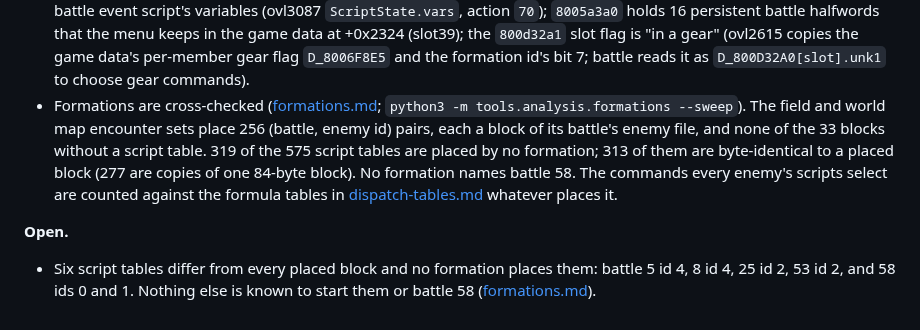
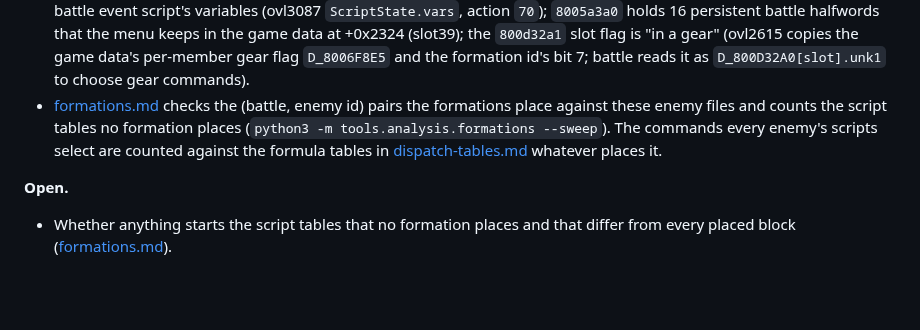
Before and after one commit to brianblakely/xenogears-ex-machina, a Markdown page: docs/scripts/battle-ai.md, the part around the change. Drawn GitHub-style; blank space fills up the shorter version.

Commit message:
Point battle-ai.md at formations.md's cross-check instead of repeating it
The pair, script table and copy counts and the six unplaced tables were
formations.md's Census and cross-check and Open text, copied; keep one
pointer to each so the numbers live in one place.

Co-Authored-By: Claude Opus 5.5 <noreply@anthropic.com>

```diff
--- a/docs/scripts/battle-ai.md
+++ b/docs/scripts/battle-ai.md
@@ -84,17 +84,13 @@ whose enemy files are identical:
   (slot39); the `800d32a1` slot flag is "in a gear" (ovl2615 copies the game
   data's per-member gear flag `D_8006F8E5` and the formation id's bit 7; battle
   reads it as `D_800D32A0[slot].unk1` to choose gear commands).
-- Formations are cross-checked ([formations.md](formations.md); `python3 -m
-  tools.analysis.formations --sweep`). The field and world map encounter sets place
-  256 (battle, enemy id) pairs, each a block of its battle's enemy file, and none of
-  the 33 blocks without a script table. 319 of the 575 script tables are placed by no
-  formation; 313 of them are byte-identical to a placed block (277 are copies of one
-  84-byte block). No formation names battle 58. The commands every enemy's scripts
-  select are counted against the formula tables in
+- [formations.md](formations.md#census-and-cross-check) checks the (battle, enemy id)
+  pairs the formations place against these enemy files and counts the script tables
+  no formation places (`python3 -m tools.analysis.formations --sweep`). The commands
+  every enemy's scripts select are counted against the formula tables in
   [dispatch-tables.md](dispatch-tables.md) whatever places it.
 
 **Open.**
 
-- Six script tables differ from every placed block and no formation places them:
-  battle 5 id 4, 8 id 4, 25 id 2, 53 id 2, and 58 ids 0 and 1. Nothing else is known
-  to start them or battle 58 ([formations.md](formations.md)).
+- Whether anything starts the script tables that no formation places and that
+  differ from every placed block ([formations.md](formations.md#open)).
```
